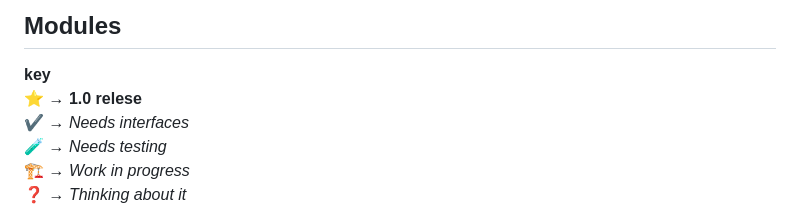
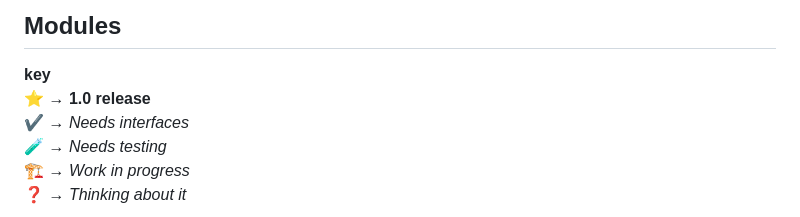
Before and after one commit to Jacob-C-Smith/gsdk, a Markdown page: README.md, the part around the change. GitHub-like rendering.

Commit message:
Closes #264 (#265)

```diff
--- a/README.md
+++ b/README.md
@@ -31,7 +31,7 @@ The fastest way to get started is with GitHub Codespaces. You'll be able to view
 ## Modules
 
 <b>key</b><br>
-⭐ → <b>1.0 relese</b><br>
+⭐ → <b>1.0 release</b><br>
 ✔️ → <i>Needs interfaces</i><br>
 🧪 → <i>Needs testing</i><br>
 🏗️ → <i>Work in progress</i><br>
```
